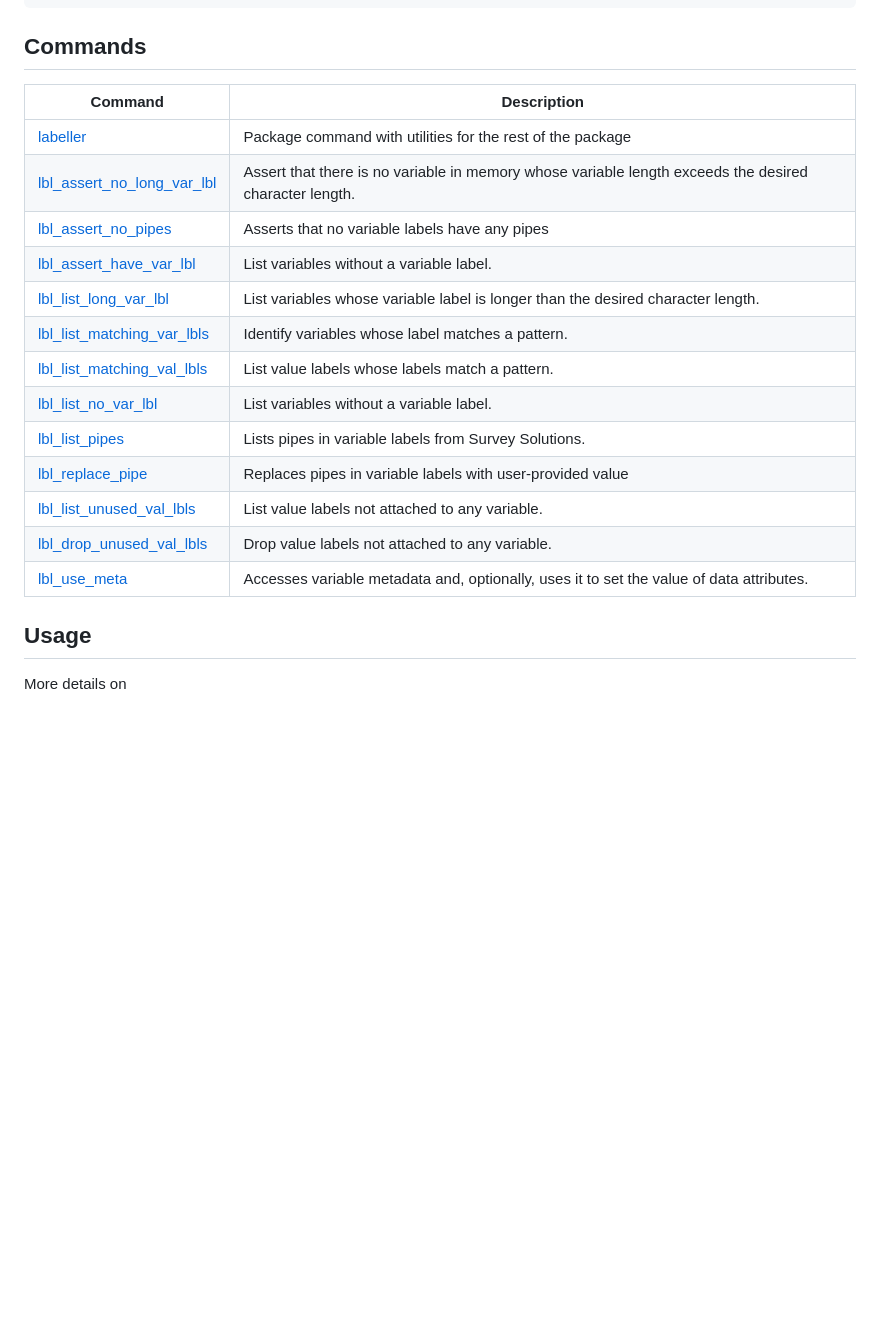
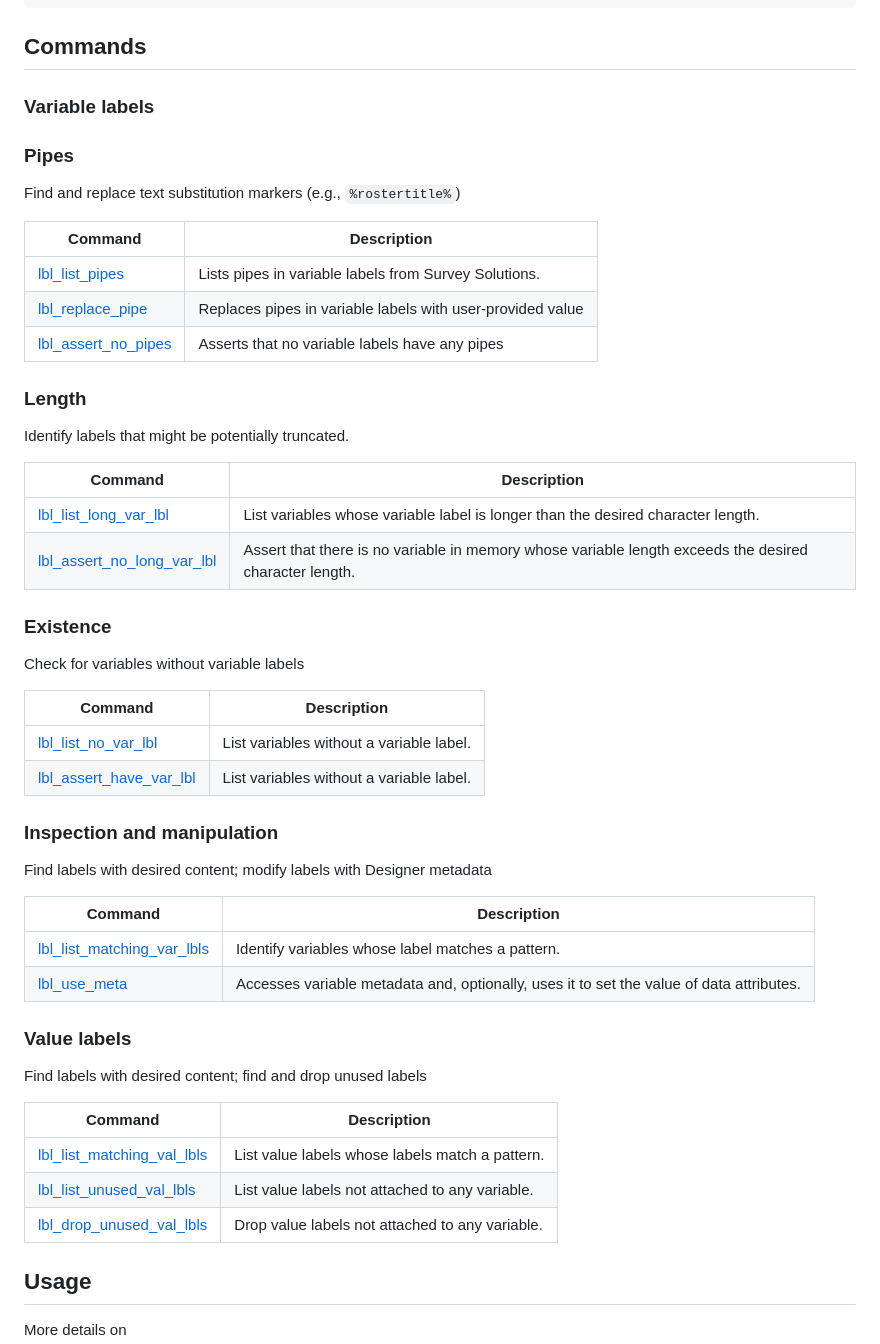
Before and after one commit to lsms-worldbank/labeller, a Markdown page: README.md, the part around the change. Rendered like a GitHub page; blank space fills up the shorter version.

Commit message:
Provide a command index in README that mirrors the custom reference index page

```diff
--- a/README.md
+++ b/README.md
@@ -62,21 +62,54 @@ net install labeller, ///
 
 ## Commands
 
+### Variable labels
+
+### Pipes
+
+Find and replace text substitution markers (e.g., `%rostertitle%`)
+
 | Command | Description |
 | --- | --- |
-| [labeller](https://lsms-worldbank.github.io/labeller/reference/labeller.html) | Package command with utilities for the rest of the package
-| [lbl_assert_no_long_var_lbl](https://lsms-worldbank.github.io/labeller/reference/lbl_assert_no_long_var_lbl.html) | Assert that there is no variable in memory whose variable length exceeds the desired character length. |
-| [lbl_assert_no_pipes](https://lsms-worldbank.github.io/labeller/reference/lbl_assert_no_pipes.html) | Asserts that no variable labels have any pipes |
-| [lbl_assert_have_var_lbl](https://lsms-worldbank.github.io/labeller/reference/lbl_assert_have_var_lbl.html) | List variables without a variable label. |
-| [lbl_list_long_var_lbl](https://lsms-worldbank.github.io/labeller/reference/lbl_list_long_var_lbl.html) | List variables whose variable label is longer than the desired character length. |
-| [lbl_list_matching_var_lbls](https://lsms-worldbank.github.io/labeller/reference/lbl_list_matching_var_lbls.html) | Identify variables whose label matches a pattern. |
-| [lbl_list_matching_val_lbls](https://lsms-worldbank.github.io/labeller/reference/lbl_list_matching_val_lbls.html) | List value labels whose labels match a pattern. |
-| [lbl_list_no_var_lbl](https://lsms-worldbank.github.io/labeller/reference/lbl_list_no_var_lbl.html) | List variables without a variable label. |
 | [lbl_list_pipes](https://lsms-worldbank.github.io/labeller/reference/lbl_list_pipes.html) | Lists pipes in variable labels from Survey Solutions. |
 | [lbl_replace_pipe](https://lsms-worldbank.github.io/labeller/reference/lbl_replace_pipe.html) | Replaces pipes in variable labels with user-provided value |
+| [lbl_assert_no_pipes](https://lsms-worldbank.github.io/labeller/reference/lbl_assert_no_pipes.html) | Asserts that no variable labels have any pipes |
+
+### Length
+
+Identify labels that might be potentially truncated.
+
+| Command | Description |
+| --- | --- |
+| [lbl_list_long_var_lbl](https://lsms-worldbank.github.io/labeller/reference/lbl_list_long_var_lbl.html) | List variables whose variable label is longer than the desired character length. |
+| [lbl_assert_no_long_var_lbl](https://lsms-worldbank.github.io/labeller/reference/lbl_assert_no_long_var_lbl.html) | Assert that there is no variable in memory whose variable length exceeds the desired character length. |
+
+### Existence
+
+Check for variables without variable labels
+
+| Command | Description |
+| --- | --- |
+| [lbl_list_no_var_lbl](https://lsms-worldbank.github.io/labeller/reference/lbl_list_no_var_lbl.html) | List variables without a variable label. |
+| [lbl_assert_have_var_lbl](https://lsms-worldbank.github.io/labeller/reference/lbl_assert_have_var_lbl.html) | List variables without a variable label. |
+
+### Inspection and manipulation
+
+Find labels with desired content; modify labels with Designer metadata
+
+| Command | Description |
+| --- | --- |
+| [lbl_list_matching_var_lbls](https://lsms-worldbank.github.io/labeller/reference/lbl_list_matching_var_lbls.html) | Identify variables whose label matches a pattern. |
+| [lbl_use_meta](https://lsms-worldbank.github.io/labeller/reference/lbl_use_meta.html) | Accesses variable metadata and, optionally, uses it to set the value of data attributes. |
+
+### Value labels
+
+Find labels with desired content; find and drop unused labels
+
+| Command | Description |
+| --- | --- |
+| [lbl_list_matching_val_lbls](https://lsms-worldbank.github.io/labeller/reference/lbl_list_matching_val_lbls.html) | List value labels whose labels match a pattern. |
 | [lbl_list_unused_val_lbls](https://lsms-worldbank.github.io/labeller/reference/lbl_list_unused_val_lbls.html) | List value labels not attached to any variable. |
 | [lbl_drop_unused_val_lbls](https://lsms-worldbank.github.io/labeller/reference/lbl_drop_unused_val_lbls.html) | Drop value labels not attached to any variable. |
-| [lbl_use_meta](https://lsms-worldbank.github.io/labeller/reference/lbl_use_meta.html) | Accesses variable metadata and, optionally, uses it to set the value of data attributes. |
 
 ## Usage
 
```
